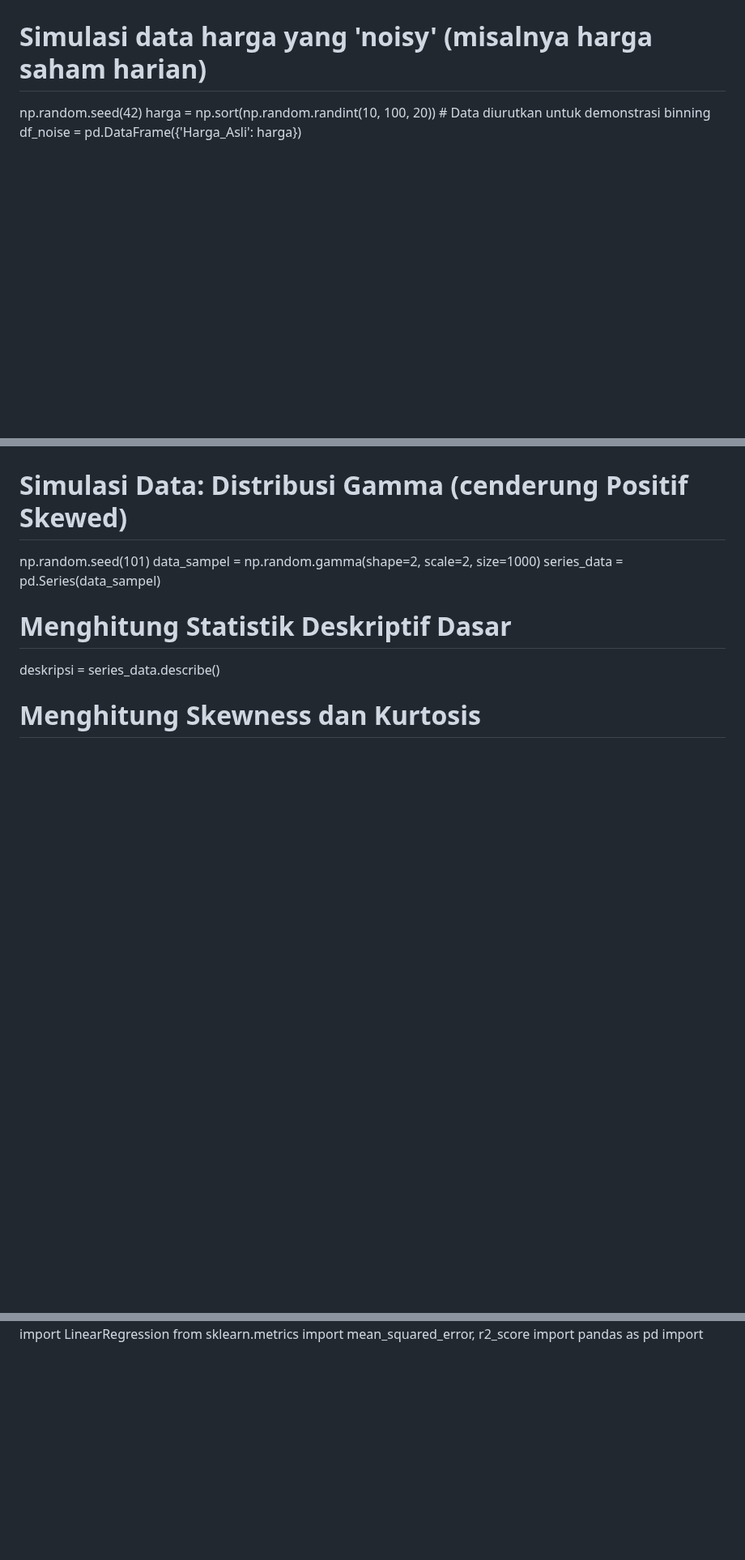
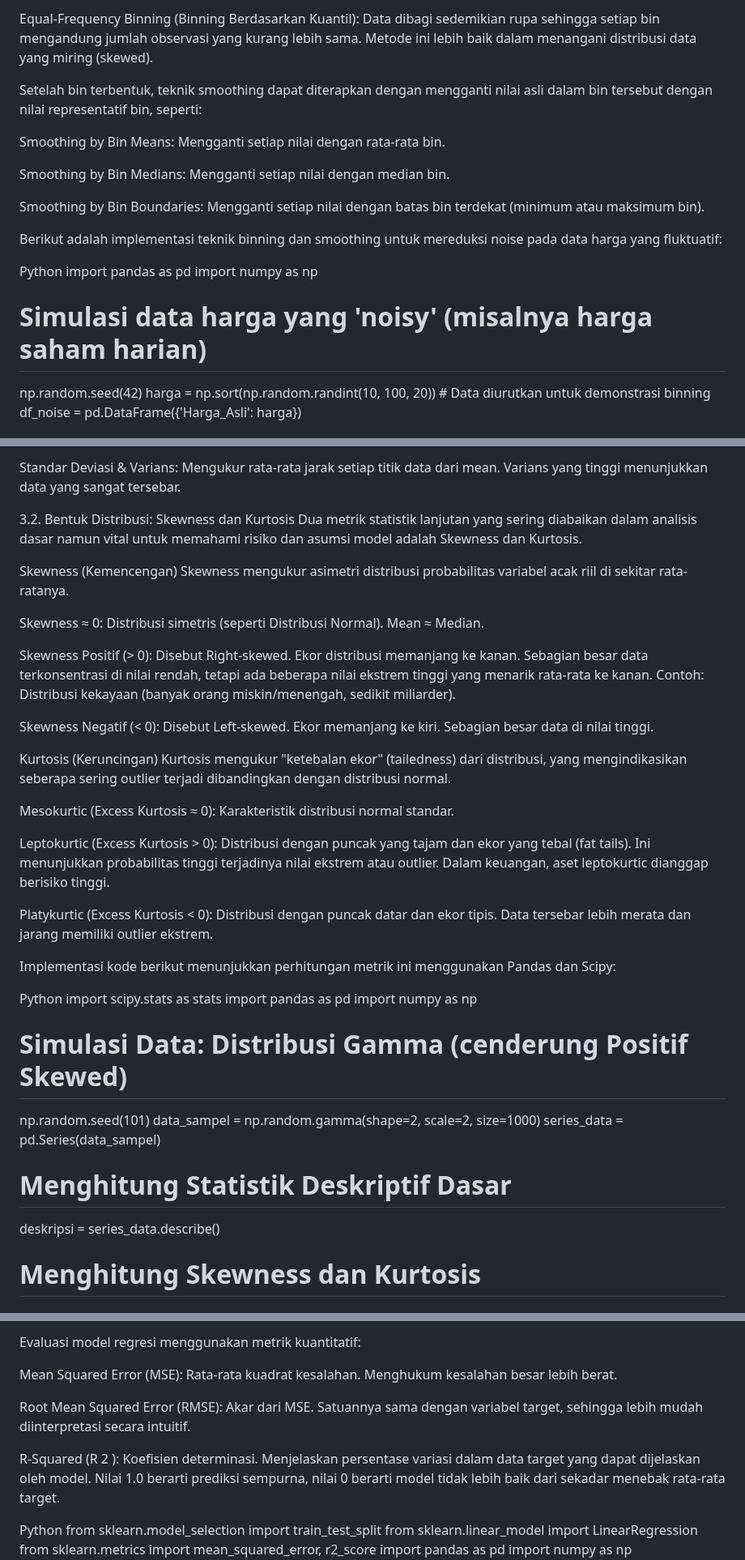
Before and after one commit to playmakermz/pustaka, a Markdown page: document/datascientis.md, 3 parts joined by grey strips. Shown at 81% size. Rendered like a GitHub page; blank space fills up the shorter version.

```diff
--- a/document/datascientis.md
+++ b/document/datascientis.md
@@ -45,3 +92,17 @@ Analisis mendalam terhadap kode di atas menunjukkan bahwa pemilihan strategi imp
+Equal-Frequency Binning (Binning Berdasarkan Kuantil): Data dibagi sedemikian rupa sehingga setiap bin mengandung jumlah observasi yang kurang lebih sama. Metode ini lebih baik dalam menangani distribusi data yang miring (skewed).
+
+Setelah bin terbentuk, teknik smoothing dapat diterapkan dengan mengganti nilai asli dalam bin tersebut dengan nilai representatif bin, seperti:
+
+Smoothing by Bin Means: Mengganti setiap nilai dengan rata-rata bin.
+
+Smoothing by Bin Medians: Mengganti setiap nilai dengan median bin.
+
+Smoothing by Bin Boundaries: Mengganti setiap nilai dengan batas bin terdekat (minimum atau maksimum bin).
+
+Berikut adalah implementasi teknik binning dan smoothing untuk mereduksi noise pada data harga yang fluktuatif:
+
+Python
+import pandas as pd
 import numpy as np
 
 # Simulasi data harga yang 'noisy' (misalnya harga saham harian)
@@ -73,3 +147,30 @@ Dalam contoh di atas, kolom Harga_Smoothed menunjukkan efek penghalusan. Nilai-n
+Standar Deviasi & Varians: Mengukur rata-rata jarak setiap titik data dari mean. Varians yang tinggi menunjukkan data yang sangat tersebar.
+
+3.2. Bentuk Distribusi: Skewness dan Kurtosis
+Dua metrik statistik lanjutan yang sering diabaikan dalam analisis dasar namun vital untuk memahami risiko dan asumsi model adalah Skewness dan Kurtosis.
+
+Skewness (Kemencengan)
+Skewness mengukur asimetri distribusi probabilitas variabel acak riil di sekitar rata-ratanya.
+
+Skewness ≈ 0: Distribusi simetris (seperti Distribusi Normal). Mean ≈ Median.
+
+Skewness Positif (> 0): Disebut Right-skewed. Ekor distribusi memanjang ke kanan. Sebagian besar data terkonsentrasi di nilai rendah, tetapi ada beberapa nilai ekstrem tinggi yang menarik rata-rata ke kanan. Contoh: Distribusi kekayaan (banyak orang miskin/menengah, sedikit miliarder).
+
+Skewness Negatif (< 0): Disebut Left-skewed. Ekor memanjang ke kiri. Sebagian besar data di nilai tinggi.
+
+Kurtosis (Keruncingan)
+Kurtosis mengukur "ketebalan ekor" (tailedness) dari distribusi, yang mengindikasikan seberapa sering outlier terjadi dibandingkan dengan distribusi normal.
+
+Mesokurtic (Excess Kurtosis ≈ 0): Karakteristik distribusi normal standar.
+
+Leptokurtic (Excess Kurtosis > 0): Distribusi dengan puncak yang tajam dan ekor yang tebal (fat tails). Ini menunjukkan probabilitas tinggi terjadinya nilai ekstrem atau outlier. Dalam keuangan, aset leptokurtic dianggap berisiko tinggi.
+
+Platykurtic (Excess Kurtosis < 0): Distribusi dengan puncak datar dan ekor tipis. Data tersebar lebih merata dan jarang memiliki outlier ekstrem.
+
+Implementasi kode berikut menunjukkan perhitungan metrik ini menggunakan Pandas dan Scipy:
+
+Python
+import scipy.stats as stats
 import pandas as pd
 import numpy as np
 
@@ -211,3 +403,15 @@ Penting untuk dicatat bahwa jika varians kedua kelompok sangat berbeda (heterosk
+Evaluasi model regresi menggunakan metrik kuantitatif:
+
+Mean Squared Error (MSE): Rata-rata kuadrat kesalahan. Menghukum kesalahan besar lebih berat.
+
+Root Mean Squared Error (RMSE): Akar dari MSE. Satuannya sama dengan variabel target, sehingga lebih mudah diinterpretasi secara intuitif.
+
+R-Squared (R
+2
+ ): Koefisien determinasi. Menjelaskan persentase variasi dalam data target yang dapat dijelaskan oleh model. Nilai 1.0 berarti prediksi sempurna, nilai 0 berarti model tidak lebih baik dari sekadar menebak rata-rata target.
+
+Python
+from sklearn.model_selection import train_test_split
 from sklearn.linear_model import LinearRegression
 from sklearn.metrics import mean_squared_error, r2_score
 import pandas as pd
```
Also changed, not shown: other parts of document/datascientis.md (+191 -9 lines).
